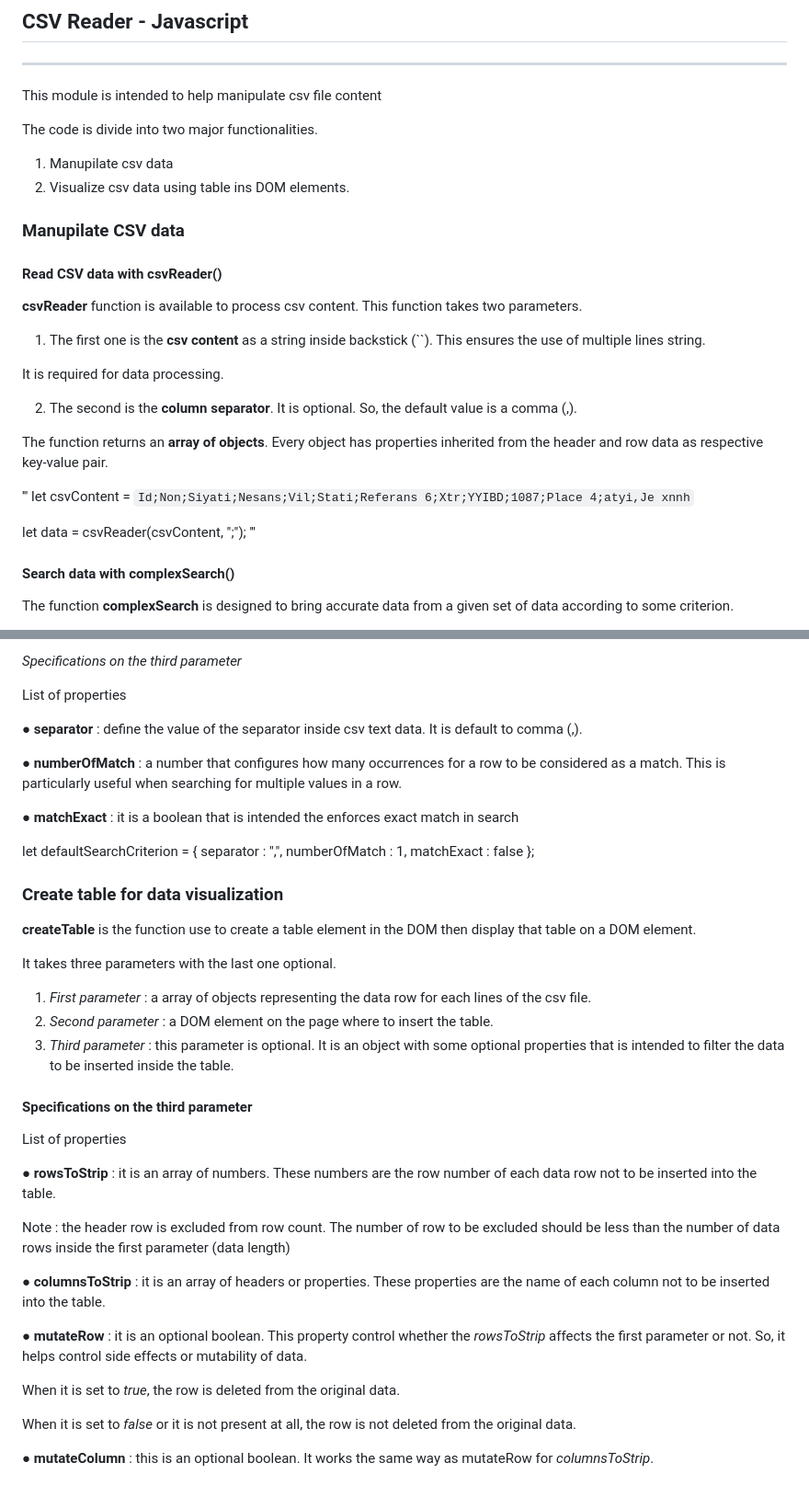
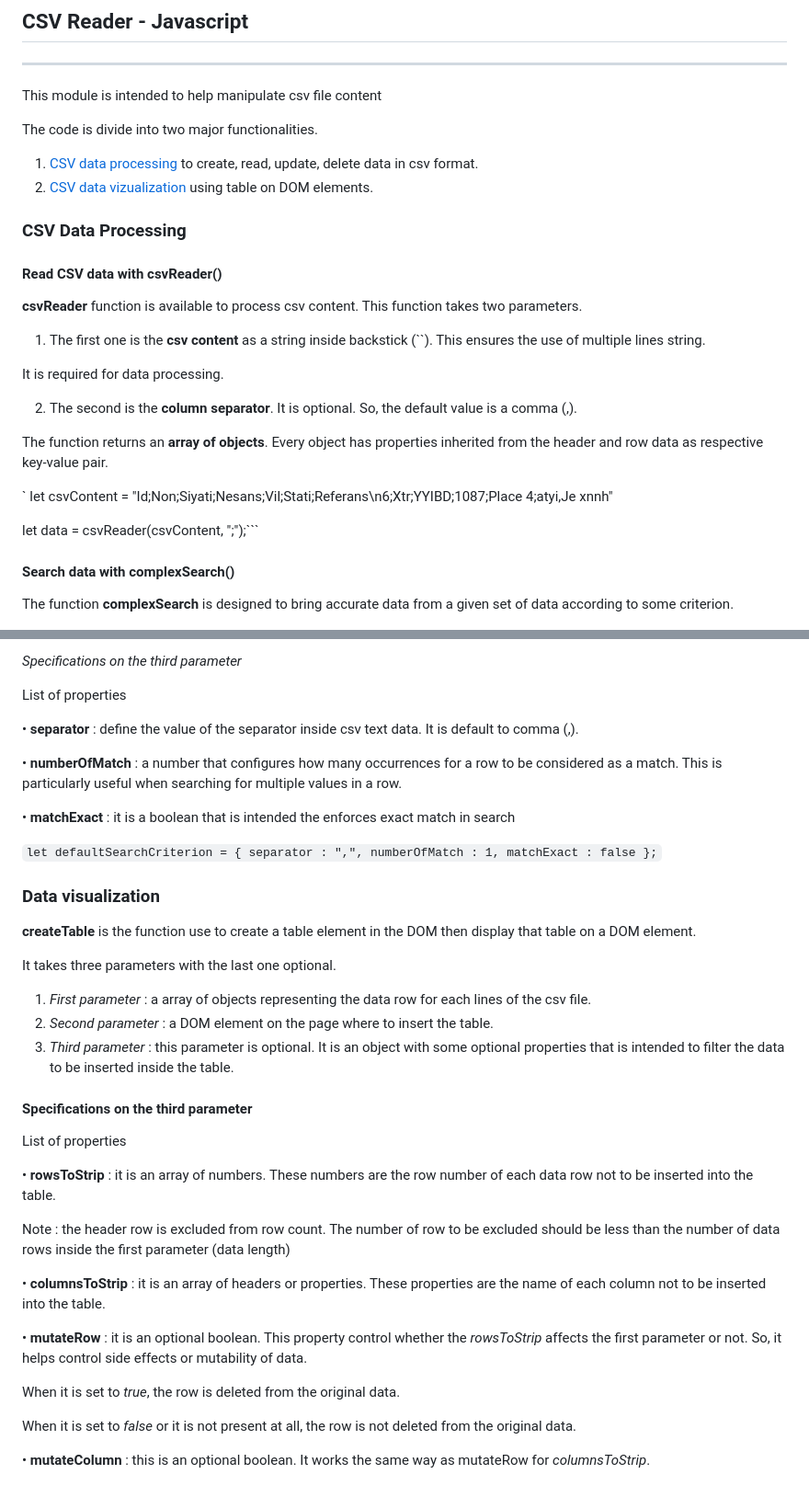
Before and after one commit to luzvanderemilcar/ui-popup-test, a Markdown page: csv-readerjs/README.md, 2 parts joined by grey strips. Shown: that part at 92% size. Rendered like a GitHub page.

````diff
--- a/csv-readerjs/README.md
+++ b/csv-readerjs/README.md
@@ -4,11 +4,11 @@ This module is intended to help manipulate csv file content
 
 The code is divide into two major functionalities.
 
-1. Manupilate csv data
-2. Visualize csv data using table ins DOM elements.
+1. [CSV data processing](#csv-data-processing) to create, read, update, delete data in csv format.
+2. [CSV data vizualization](#csv-data-vizualization) using table on DOM elements.
 
 
-### Manupilate CSV data
+### CSV Data Processing
 
 #### Read CSV data with csvReader()
 **csvReader** function is available to process csv content. This function takes two parameters.
@@ -21,12 +21,10 @@ It is required for data processing.
 
 The function returns an **array of objects**. Every object has properties inherited from the header and row data as respective key-value pair.
 
-'''
-let csvContent = `Id;Non;Siyati;Nesans;Vil;Stati;Referans
-6;Xtr;YYIBD;1087;Place 4;atyi,Je xnnh`
+`
+let csvContent = "Id;Non;Siyati;Nesans;Vil;Stati;Referans\n6;Xtr;YYIBD;1087;Place 4;atyi,Je xnnh"
 
-let data = csvReader(csvContent, ";");
-'''
+let data = csvReader(csvContent, ";");```
 
 #### Search data with complexSearch()
 
@@ -43,20 +41,19 @@ This function takes up to three parameters with the two last ones optional.
 
 List of properties
 
-● **separator** : define the value of the separator inside csv text data. It is default to comma (,).
+• **separator** : define the value of the separator inside csv text data. It is default to comma (,).
 
-● **numberOfMatch** : a number that configures how many occurrences for a row to be considered as a match. This is particularly useful when searching for multiple values in a row.
+• **numberOfMatch** : a number that configures how many occurrences for a row to be considered as a match. This is particularly useful when searching for multiple values in a row.
 
-● **matchExact** : it is a boolean that is intended the enforces exact match in search
+• **matchExact** : it is a boolean that is intended the enforces exact match in search
 
- let defaultSearchCriterion = {
+`let defaultSearchCriterion = {
         separator : ",",
         numberOfMatch : 1,
         matchExact : false
-    };
+    };`
 
-
-### Create table for data visualization
+### Data visualization
 
 **createTable** is the function use to create a table element in the DOM then display that table on a DOM element.
 
@@ -70,16 +67,16 @@ It takes three parameters with the last one optional.
 
 List of properties
 
-● **rowsToStrip** : it is an array of numbers. These numbers are the row number of each data row not to be inserted into the table.
+• **rowsToStrip** : it is an array of numbers. These numbers are the row number of each data row not to be inserted into the table.
 
 Note : the header row is excluded from row count. The number of row to be excluded should be less than the number of data rows inside the first parameter (data length)
 
-● **columnsToStrip** : it is an array of headers or properties. These properties are the name of each column not to be inserted into the table.
+• **columnsToStrip** : it is an array of headers or properties. These properties are the name of each column not to be inserted into the table.
 
-● **mutateRow** : it is an optional boolean. This property control whether the *rowsToStrip* affects the first parameter or not. So, it helps control side effects or mutability of data.
+• **mutateRow** : it is an optional boolean. This property control whether the *rowsToStrip* affects the first parameter or not. So, it helps control side effects or mutability of data.
 
 When it is set to *true*, the row is deleted from the original data.
 
 When it is set to *false* or it is not present at all, the row is not deleted from the original data.
 
-● **mutateColumn** : this is an optional boolean. It works the same way as mutateRow for *columnsToStrip*.
+• **mutateColumn** : this is an optional boolean. It works the same way as mutateRow for *columnsToStrip*.
````
